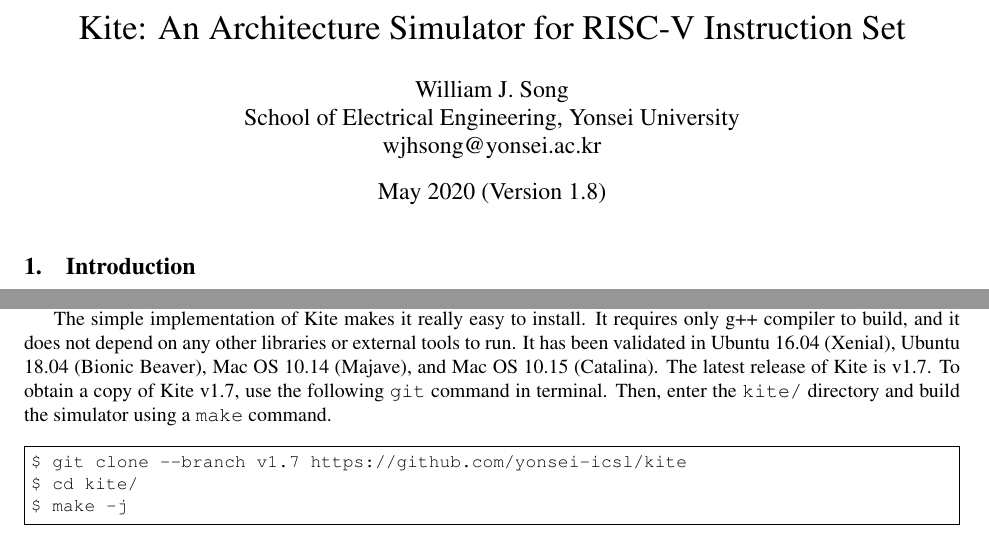
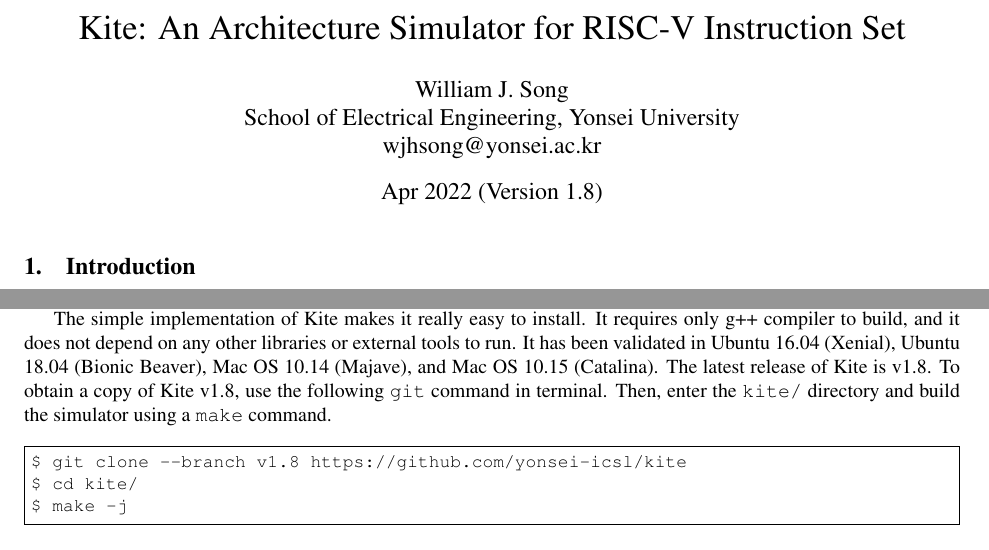
Before and after one commit to yonseicasl/Kite, a LaTeX document (doc/kite.tex): two parts of page 1 of 8, joined at a grey line, cut so that both start at the same text. Compiled offline with pdfLaTeX.

Commit message:
version 1.8

```diff
--- a/doc/kite.tex
+++ b/doc/kite.tex
@@ -20,7 +20,7 @@
 \author{William J. Song\\
         School of Electrical Engineering, Yonsei University\\
         \href{mailto:wjhsong@yonsei.ac.kr}{wjhsong@yonsei.ac.kr}}
-\date{May 2020 (Version 1.8)}
+\date{Apr 2022 (Version 1.8)}
 \maketitle
 
 
@@ -46,12 +46,12 @@
 The simple implementation of Kite makes it really easy to install.
 It requires only g++ compiler to build, and it does not depend on any other libraries or external tools to run.
 It has been validated in Ubuntu 16.04 (Xenial), Ubuntu 18.04 (Bionic Beaver), Mac OS 10.14 (Majave), and Mac OS 10.15 (Catalina).
-The latest release of Kite is v1.7.
-To obtain a copy of Kite v1.7, use the following {\tt git} command in terminal.
+The latest release of Kite is v1.8.
+To obtain a copy of Kite v1.8, use the following {\tt git} command in terminal.
 Then, enter the {\tt kite/} directory and build the simulator using a {\tt make} command.
 
 \begin{Verbatim}[frame=single,fontsize=\small]
-$ git clone --branch v1.7 https://github.com/yonsei-icsl/kite
+$ git clone --branch v1.8 https://github.com/yonsei-icsl/kite
 $ cd kite/
 $ make -j
 \end{Verbatim}
```
Also changed, not shown: README.md, doc/kite.tex (6 more changed lines), 6 other files.
